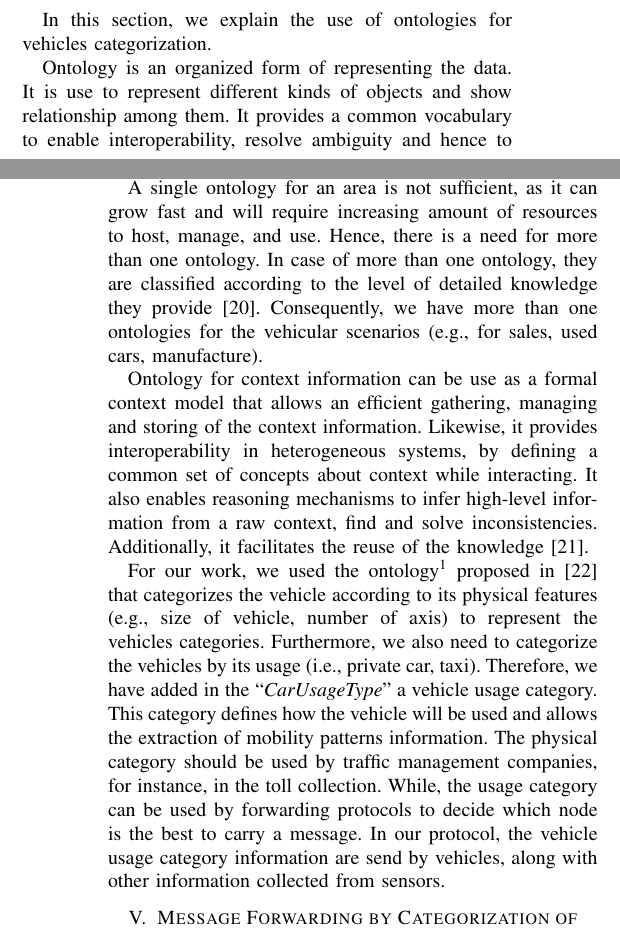
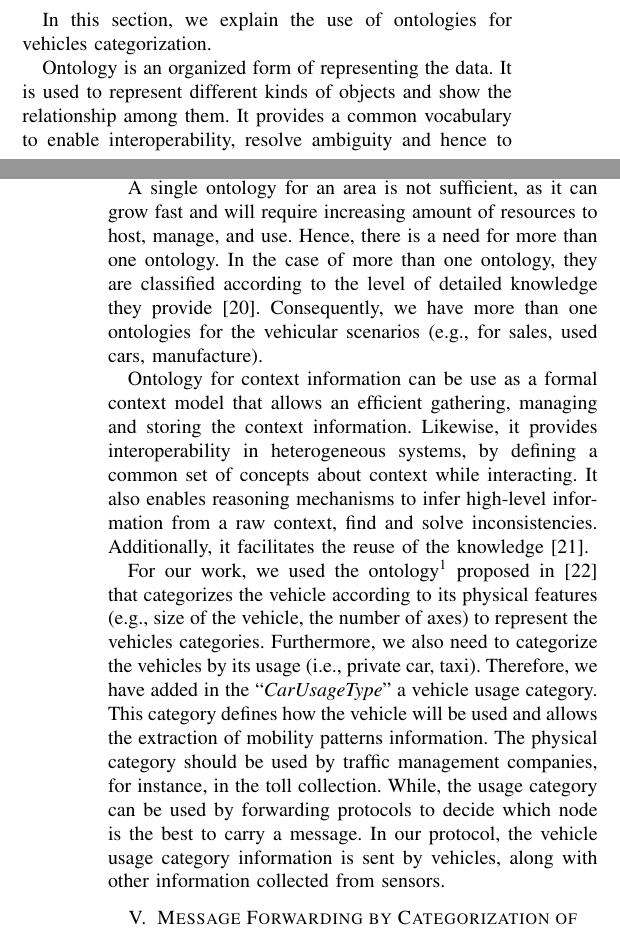
Before and after one commit to ryuuzaki42/paper_01_mestrado, a LaTeX paper (paperITSC.tex): two parts of the columns of pages 2 and 3 of 6, joined at a grey line, cut so that both start at the same text. Compiled offline with pdfLaTeX.

Commit message:
USING ONTOLOGY FOR VEHICLES CATEGORIZATION test

```diff
--- a/paperITSC.tex
+++ b/paperITSC.tex
@@ -117,13 +117,13 @@ The \autoref{context} shows some context information, regarding the \emph{driver
 
 In this section, we explain the use of ontologies for vehicles categorization.
 
-Ontology is an organized form of representing the data. It is use to represent different kinds of objects and show relationship among them. It provides a common vocabulary to enable interoperability, resolve ambiguity and hence to describe concepts and the relations that exist between them \cite{madkour2011}.
+Ontology is an organized form of representing the data. It is used to represent different kinds of objects and show the relationship among them. It provides a common vocabulary to enable interoperability, resolve ambiguity and hence to describe concepts and the relations that exist between them \cite{madkour2011}.
 
-A single ontology for an area is not sufficient, as it can grow fast and will require increasing amount of resources to host, manage, and use. Hence, there is a need for more than one ontology. In case of more than one ontology, they are classified according to the level of detailed knowledge they provide \cite{packer2010}. Consequently, we have more than one ontologies for the vehicular scenarios (e.g., for sales, used cars, manufacture).
+A single ontology for an area is not sufficient, as it can grow fast and will require increasing amount of resources to host, manage, and use. Hence, there is a need for more than one ontology. In the case of more than one ontology, they are classified according to the level of detailed knowledge they provide \cite{packer2010}. Consequently, we have more than one ontologies for the vehicular scenarios (e.g., for sales, used cars, manufacture).
 
-Ontology for context information can be use as a formal context model that allows an efficient gathering, managing and storing of the context information. Likewise, it provides interoperability in heterogeneous systems, by defining a common set of concepts about context while interacting. It also enables reasoning mechanisms to infer high-level information from a raw context, find and solve inconsistencies. Additionally, it facilitates the reuse of the knowledge \cite{serrano2007}.
+Ontology for context information can be use as a formal context model that allows an efficient gathering, managing and storing the context information. Likewise, it provides interoperability in heterogeneous systems, by defining a common set of concepts about context while interacting. It also enables reasoning mechanisms to infer high-level information from a raw context, find and solve inconsistencies. Additionally, it facilitates the reuse of the knowledge \cite{serrano2007}.
 
-For our work, we used the ontology\footnote{Draft available on (http://auto.sdo-gao.appspot.com/) Access in: 14 June 2016} proposed in \cite{gao_2016} that categorizes the vehicle according to its physical features (e.g., size of vehicle, number of axis) to represent the vehicles categories. Furthermore, we also need to categorize the vehicles by its usage (i.e., private car, taxi). Therefore, we have added in the ``\emph{CarUsageType}'' a vehicle usage category. This category defines how the vehicle will be used and allows the extraction of mobility patterns information. The physical category should be used by traffic management companies, for instance, in the toll collection. While, the usage category can be used by forwarding protocols to decide which node is the best to carry a message. In our protocol, the vehicle usage category information are send by vehicles, along with other information collected from sensors.
+For our work, we used the ontology\footnote{Draft available on (http://auto.sdo-gao.appspot.com/) Access in: 14 June 2016} proposed in \cite{gao_2016} that categorizes the vehicle according to its physical features (e.g., size of the vehicle, the number of axes) to represent the vehicles categories. Furthermore, we also need to categorize the vehicles by its usage (i.e., private car, taxi). Therefore, we have added in the ``\emph{CarUsageType}'' a vehicle usage category. This category defines how the vehicle will be used and allows the extraction of mobility patterns information. The physical category should be used by traffic management companies, for instance, in the toll collection. While, the usage category can be used by forwarding protocols to decide which node is the best to carry a message. In our protocol, the vehicle usage category information is sent by vehicles, along with other information collected from sensors.
 
 \section{Message Forwarding by Categorization of Vehicles}
 
```
